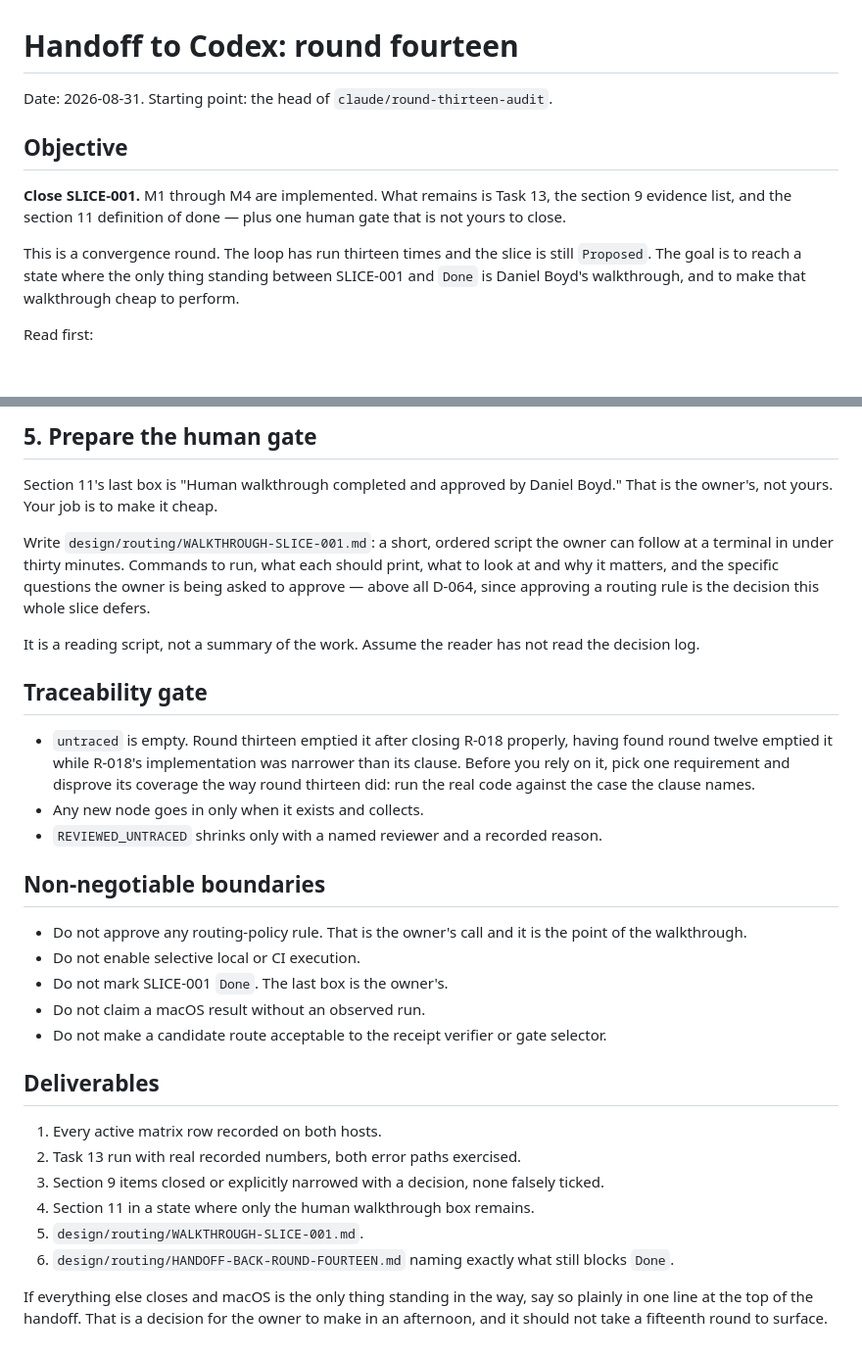
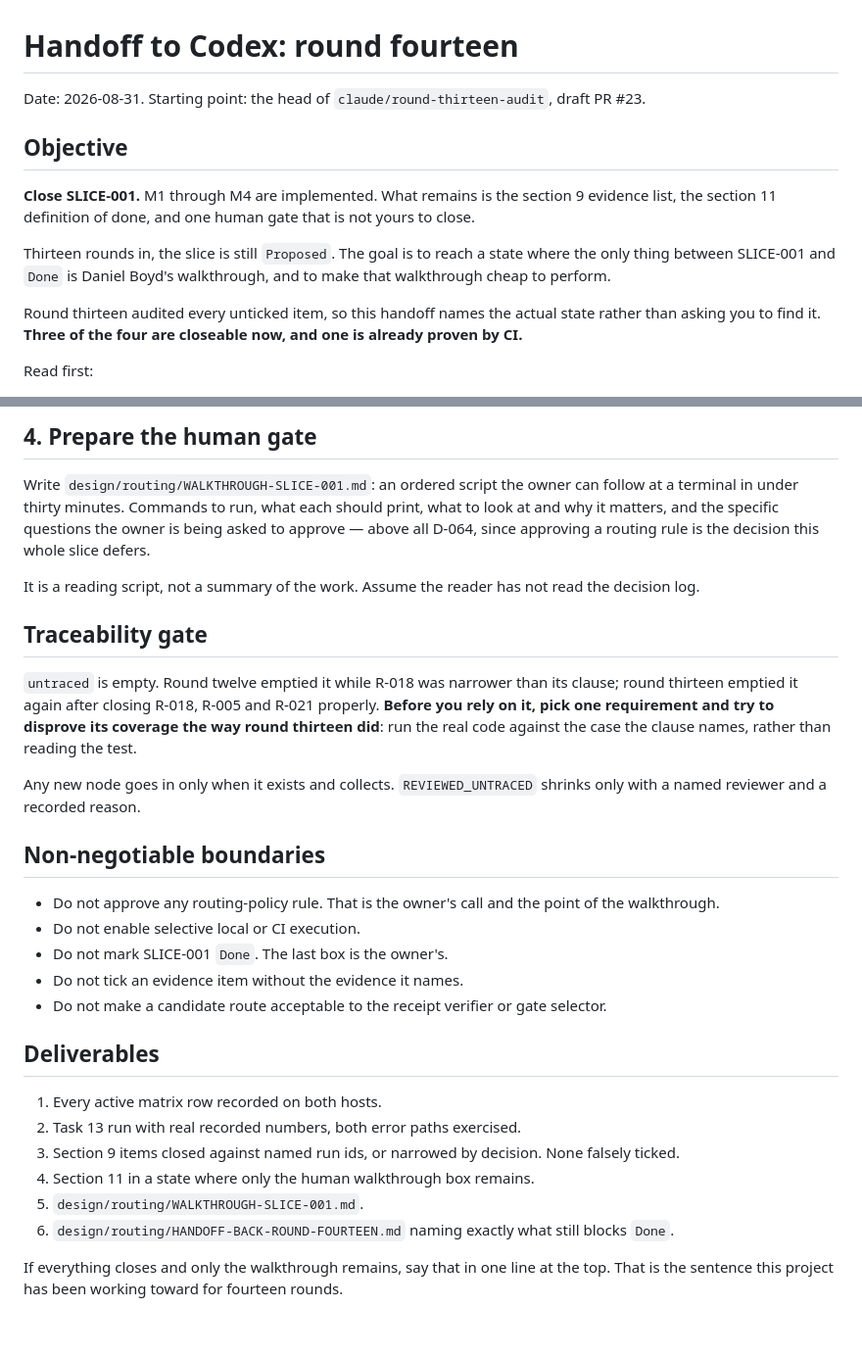
Before and after one commit to LynxTWO/anti-dark-code-skill, a Markdown page: design/routing/HANDOFF-CODEX-ROUND-FOURTEEN.md, 2 parts joined by grey strips. Shown at 98% size. Drawn GitHub-style; blank space fills up the shorter version.

```diff
--- a/design/routing/HANDOFF-CODEX-ROUND-FOURTEEN.md
+++ b/design/routing/HANDOFF-CODEX-ROUND-FOURTEEN.md
@@ -1,12 +1,14 @@
 # Handoff to Codex: round fourteen
 
-Date: 2026-08-31. Starting point: the head of `claude/round-thirteen-audit`.
+Date: 2026-08-31. Starting point: the head of `claude/round-thirteen-audit`, draft PR #23.
 
 ## Objective
 
-**Close SLICE-001.** M1 through M4 are implemented. What remains is Task 13, the section 9 evidence list, and the section 11 definition of done — plus one human gate that is not yours to close.
+**Close SLICE-001.** M1 through M4 are implemented. What remains is the section 9 evidence list, the section 11 definition of done, and one human gate that is not yours to close.
 
-This is a convergence round. The loop has run thirteen times and the slice is still `Proposed`. The goal is to reach a state where the only thing standing between SLICE-001 and `Done` is Daniel Boyd's walkthrough, and to make that walkthrough cheap to perform.
+Thirteen rounds in, the slice is still `Proposed`. The goal is to reach a state where the only thing between SLICE-001 and `Done` is Daniel Boyd's walkthrough, and to make that walkthrough cheap to perform.
+
+Round thirteen audited every unticked item, so this handoff names the actual state rather than asking you to find it. **Three of the four are closeable now, and one is already proven by CI.**
 
 Read first:
 
@@ -51,33 +71,31 @@ Four items are unticked. Each needs closing or an explicit, recorded narrowing.
 
-## 5. Prepare the human gate
+## 4. Prepare the human gate
 
-Section 11's last box is "Human walkthrough completed and approved by Daniel Boyd." That is the owner's, not yours. Your job is to make it cheap.
-
-Write `design/routing/WALKTHROUGH-SLICE-001.md`: a short, ordered script the owner can follow at a terminal in under thirty minutes. Commands to run, what each should print, what to look at and why it matters, and the specific questions the owner is being asked to approve — above all D-064, since approving a routing rule is the decision this whole slice defers.
+Write `design/routing/WALKTHROUGH-SLICE-001.md`: an ordered script the owner can follow at a terminal in under thirty minutes. Commands to run, what each should print, what to look at and why it matters, and the specific questions the owner is being asked to approve — above all D-064, since approving a routing rule is the decision this whole slice defers.
 
 It is a reading script, not a summary of the work. Assume the reader has not read the decision log.
 
 ## Traceability gate
 
-- `untraced` is empty. Round thirteen emptied it after closing R-018 properly, having found round twelve emptied it while R-018's implementation was narrower than its clause. Before you rely on it, pick one requirement and disprove its coverage the way round thirteen did: run the real code against the case the clause names.
-- Any new node goes in only when it exists and collects.
-- `REVIEWED_UNTRACED` shrinks only with a named reviewer and a recorded reason.
+`untraced` is empty. Round twelve emptied it while R-018 was narrower than its clause; round thirteen emptied it again after closing R-018, R-005 and R-021 properly. **Before you rely on it, pick one requirement and try to disprove its coverage the way round thirteen did**: run the real code against the case the clause names, rather than reading the test.
+
+Any new node goes in only when it exists and collects. `REVIEWED_UNTRACED` shrinks only with a named reviewer and a recorded reason.
 
 ## Non-negotiable boundaries
 
-- Do not approve any routing-policy rule. That is the owner's call and it is the point of the walkthrough.
+- Do not approve any routing-policy rule. That is the owner's call and the point of the walkthrough.
 - Do not enable selective local or CI execution.
 - Do not mark SLICE-001 `Done`. The last box is the owner's.
-- Do not claim a macOS result without an observed run.
+- Do not tick an evidence item without the evidence it names.
 - Do not make a candidate route acceptable to the receipt verifier or gate selector.
 
 ## Deliverables
 
 1. Every active matrix row recorded on both hosts.
 2. Task 13 run with real recorded numbers, both error paths exercised.
-3. Section 9 items closed or explicitly narrowed with a decision, none falsely ticked.
+3. Section 9 items closed against named run ids, or narrowed by decision. None falsely ticked.
 4. Section 11 in a state where only the human walkthrough box remains.
 5. `design/routing/WALKTHROUGH-SLICE-001.md`.
 6. `design/routing/HANDOFF-BACK-ROUND-FOURTEEN.md` naming exactly what still blocks `Done`.
 
-If everything else closes and macOS is the only thing standing in the way, say so plainly in one line at the top of the handoff. That is a decision for the owner to make in an afternoon, and it should not take a fifteenth round to surface.
+If everything closes and only the walkthrough remains, say that in one line at the top. That is the sentence this project has been working toward for fourteen rounds.
```
Also changed, not shown: other parts of design/routing/HANDOFF-CODEX-ROUND-FOURTEEN.md (+38 -20 lines).
